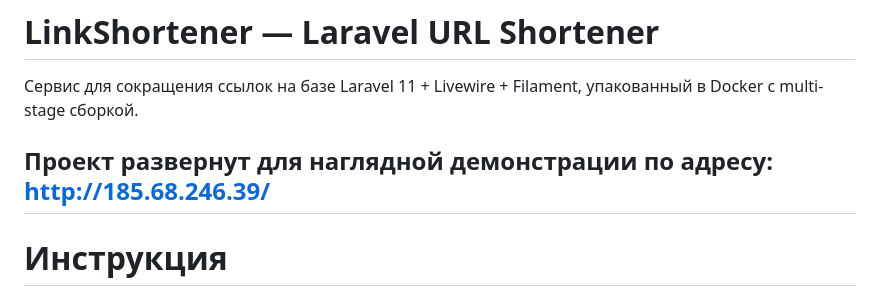
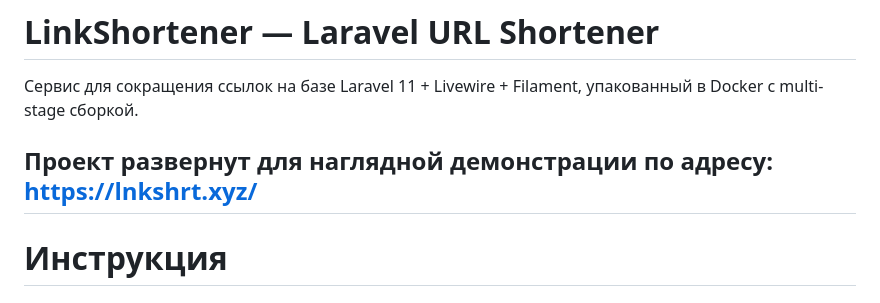
Before and after one commit to YaBoyCaptainWeeb/LinkShortenerLaravel, a Markdown page: readme.md, the part around the change. Rendered like a GitHub page.

Commit message:
Change project URL to lnkshrt.xyz
Updated the project URL in the README file.

```diff
--- a/readme.md
+++ b/readme.md
@@ -3,7 +3,7 @@
 Сервис для сокращения ссылок на базе Laravel 11 + Livewire + Filament, упакованный в Docker с multi-stage сборкой.
 
 Проект развернут для наглядной демонстрации по адресу:
-http://185.68.246.39/
+[https://lnkshrt.xyz/](lnkshrt.xyz)
 ---
 
 # Инструкция
```
